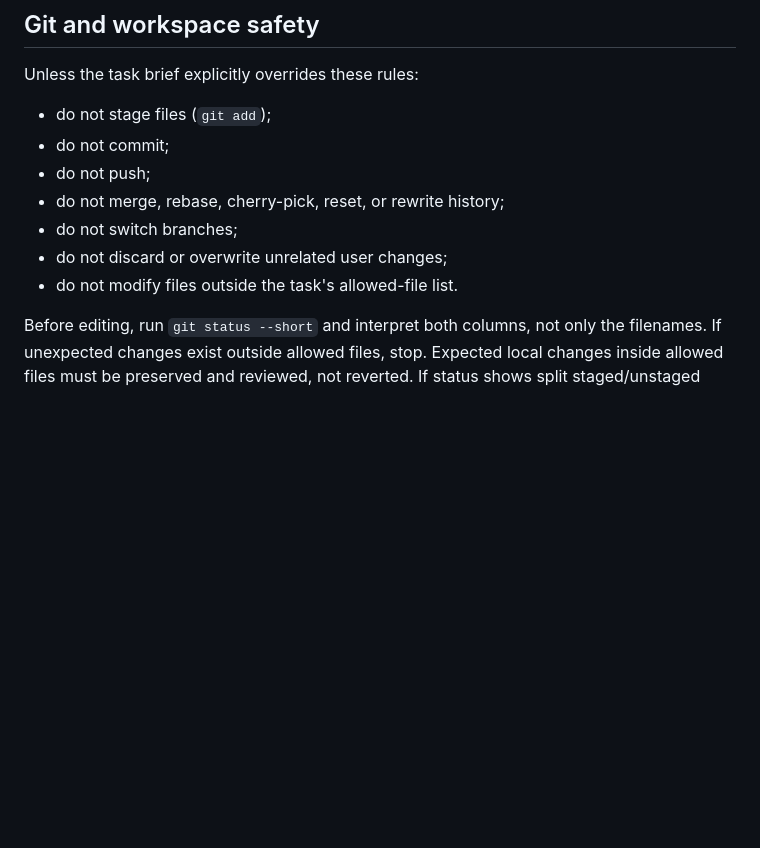
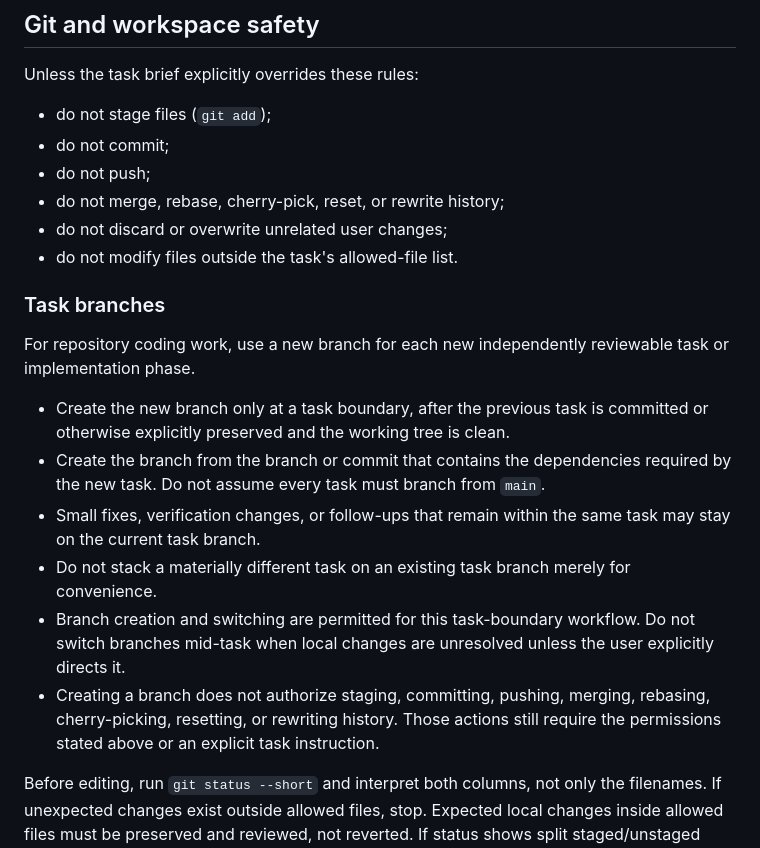
Before and after one commit to ppfp-03/applicable.ai_GenAI, a Markdown page: AGENTS.md, the part around the change. Rendered like a GitHub page; blank space fills up the shorter version.

Commit message:
Document task branch workflow

```diff
--- a/AGENTS.md
+++ b/AGENTS.md
@@ -51,9 +51,19 @@ Unless the task brief explicitly overrides these rules:
 - do not commit;
 - do not push;
 - do not merge, rebase, cherry-pick, reset, or rewrite history;
-- do not switch branches;
 - do not discard or overwrite unrelated user changes;
 - do not modify files outside the task's allowed-file list.
+
+### Task branches
+
+For repository coding work, use a new branch for each new independently reviewable task or implementation phase.
+
+- Create the new branch only at a task boundary, after the previous task is committed or otherwise explicitly preserved and the working tree is clean.
+- Create the branch from the branch or commit that contains the dependencies required by the new task. Do not assume every task must branch from `main`.
+- Small fixes, verification changes, or follow-ups that remain within the same task may stay on the current task branch.
+- Do not stack a materially different task on an existing task branch merely for convenience.
+- Branch creation and switching are permitted for this task-boundary workflow. Do not switch branches mid-task when local changes are unresolved unless the user explicitly directs it.
+- Creating a branch does not authorize staging, committing, pushing, merging, rebasing, cherry-picking, resetting, or rewriting history. Those actions still require the permissions stated above or an explicit task instruction.
 
 Before editing, run `git status --short` and interpret both columns, not only the filenames.
 If unexpected changes exist outside allowed files, stop.
```
